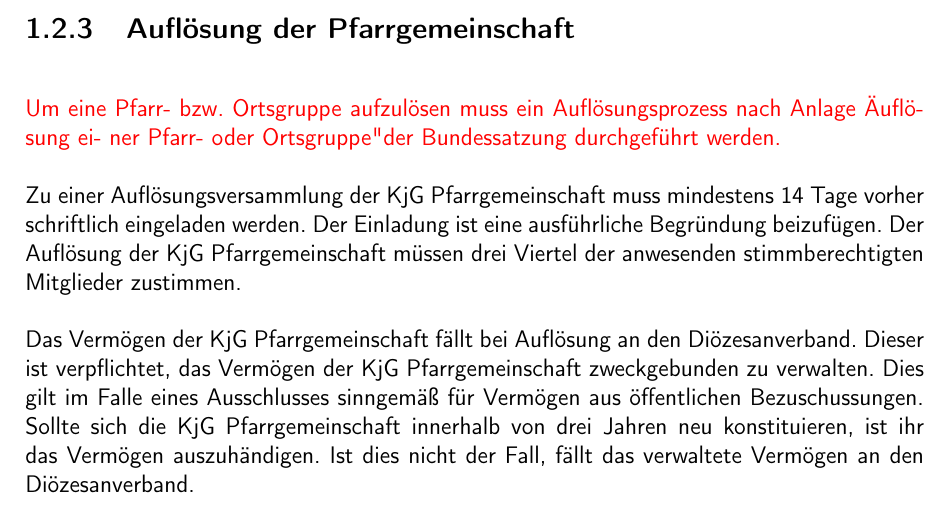
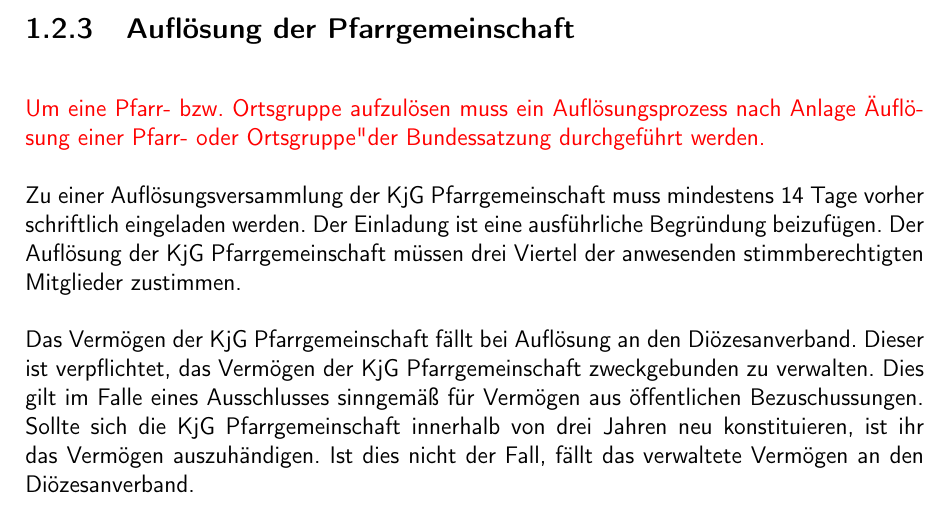
Before and after one commit to Gryxis/KjGSatzung, a LaTeX document (kjgRegensburg.tex): part of page 11 of 46, cut so that both start at the same text. Compiled offline with pdfLaTeX.

Commit message:
typo aufloesungsprozess

```diff
--- a/kjgRegensburg.tex
+++ b/kjgRegensburg.tex
@@ -270,8 +270,9 @@
 Der Diözesanausschuss entscheidet abschließend.
 
 \subsection{Auflösung der Pfarrgemeinschaft}
-{\color{red} Um eine Pfarr- bzw. Ortsgruppe aufzulösen muss ein Auflösungsprozess nach Anlage "Auflösung ei-
-ner Pfarr- oder Ortsgruppe" der Bundessatzung durchgeführt werden.}
+{\color{red} Um eine Pfarr- bzw. Ortsgruppe aufzulösen muss ein
+Auflösungsprozess nach Anlage "Auflösung einer Pfarr- oder Ortsgruppe" der
+Bundessatzung durchgeführt werden.}
 
 Zu einer Auflösungsversammlung der KjG Pfarrgemeinschaft muss mindestens 14 Tage vorher
 schriftlich eingeladen werden. Der Einladung ist eine ausführliche Begründung beizufügen. Der
```
Also changed, not shown: kjgRegensburg.pdf.
